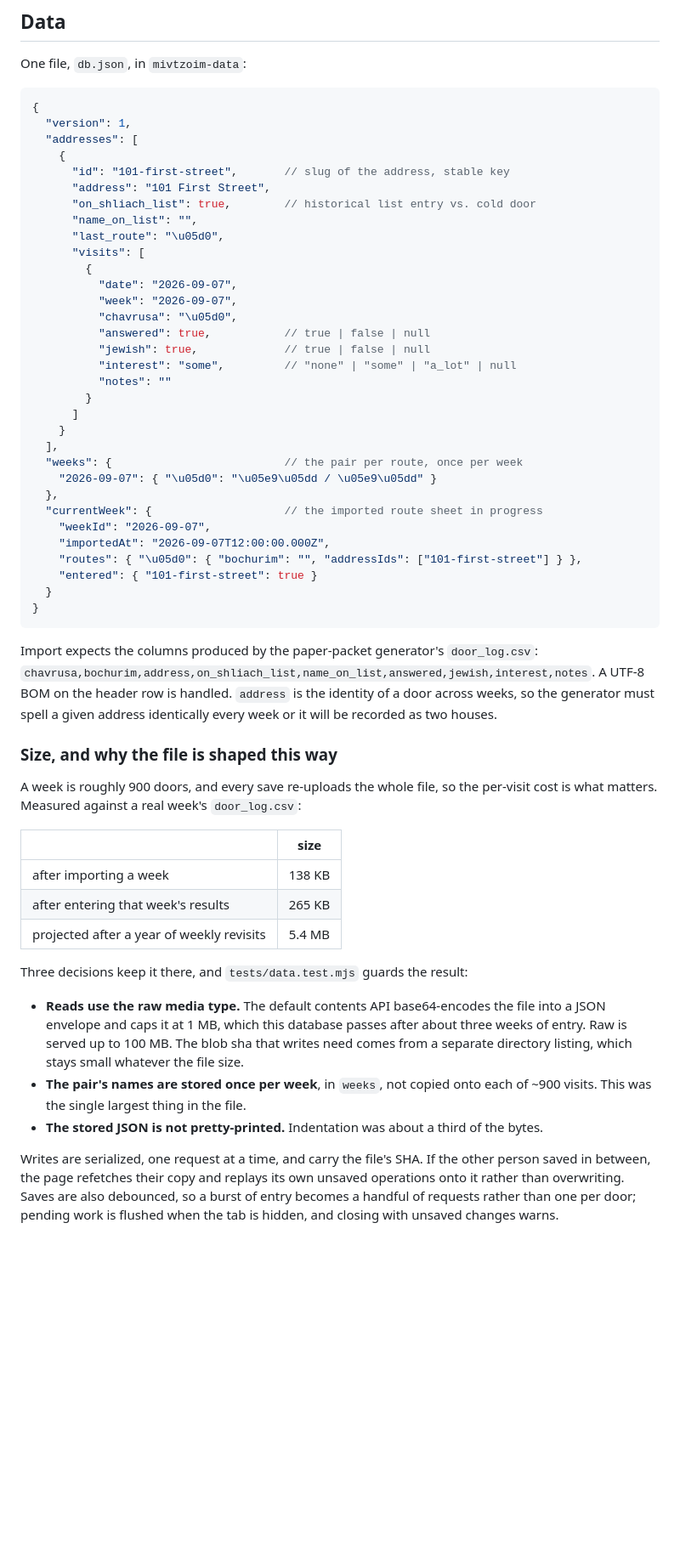
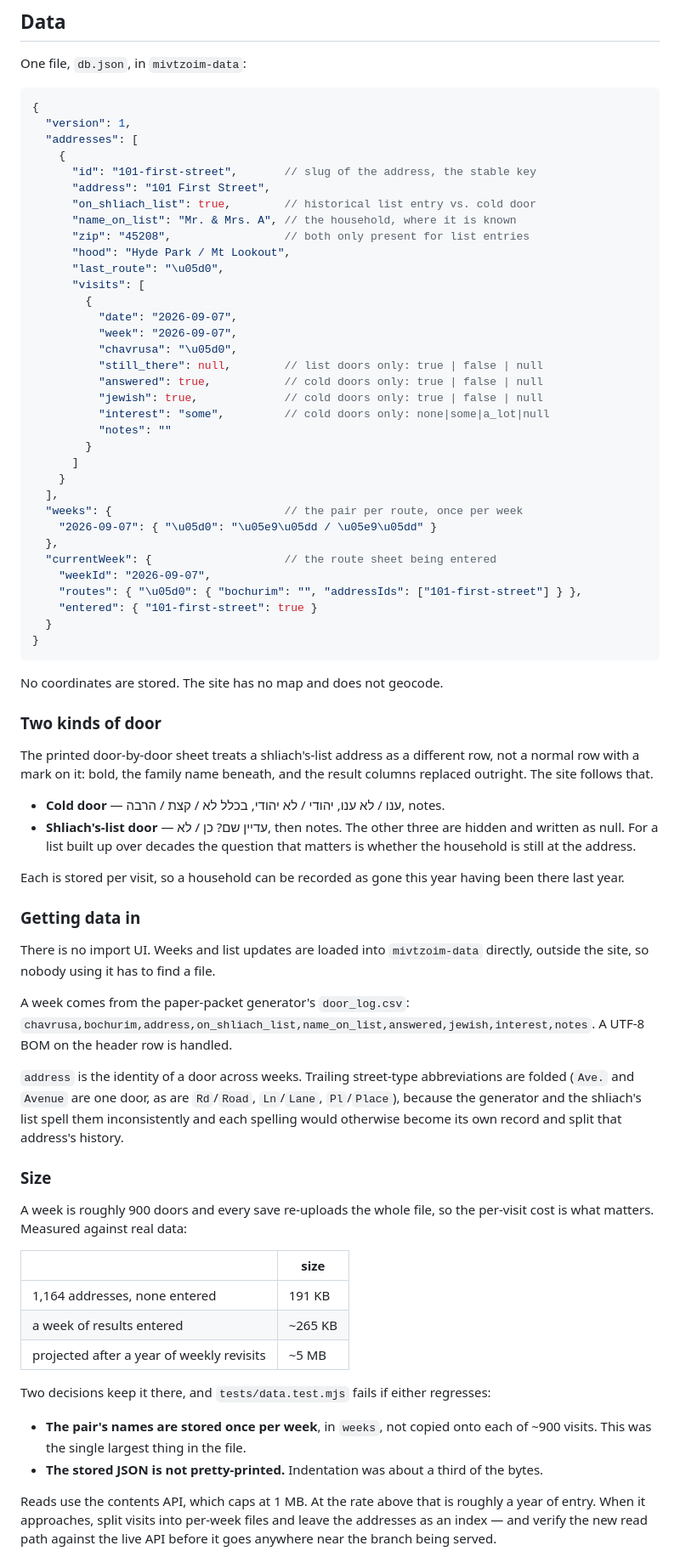
Before and after one commit to yechezkelbinstok-dev/mivtzoim, a Markdown page: README.md, the part around one of its changes. Shown at 85% size. GitHub-like rendering; blank space fills up the shorter version.

Commit message:
Bring the README in line with what the site actually does
Several sections described an earlier version: an import UI that no longer
exists, time-since coverage buckets that were removed, and a visit shape
missing still_there.

Now documented as built: the two kinds of door and why they ask different
questions, that list entries carry a name, zip and neighbourhood, that no
coordinates are stored and the site neither maps nor geocodes, that street-type
abbreviations are folded into one address key, and that data is loaded into the
data repo directly rather than through the interface.

The size table is remeasured against the real 1,164-address database, and the
1 MB read ceiling is written down as roughly a year out with the note that the
next attempt at lifting it gets verified against the live API first — the last
one was not, and it made a failed read look like an emptied database.

Co-Authored-By: Claude Opus 5 <noreply@anthropic.com>
Claude-Session: https://claude.ai/code/session_01D9zsGSeQnic6UGmQLntw7M

````diff
--- a/README.md
+++ b/README.md
@@ -84,19 +84,22 @@ One file, `db.json`, in `mivtzoim-data`:
   "version": 1,
   "addresses": [
     {
-      "id": "101-first-street",       // slug of the address, stable key
+      "id": "101-first-street",       // slug of the address, the stable key
       "address": "101 First Street",
       "on_shliach_list": true,        // historical list entry vs. cold door
-      "name_on_list": "",
+      "name_on_list": "Mr. & Mrs. A", // the household, where it is known
+      "zip": "45208",                 // both only present for list entries
+      "hood": "Hyde Park / Mt Lookout",
       "last_route": "\u05d0",
       "visits": [
         {
           "date": "2026-09-07",
           "week": "2026-09-07",
           "chavrusa": "\u05d0",
-          "answered": true,           // true | false | null
-          "jewish": true,             // true | false | null
-          "interest": "some",         // "none" | "some" | "a_lot" | null
+          "still_there": null,        // list doors only: true | false | null
+          "answered": true,           // cold doors only: true | false | null
+          "jewish": true,             // cold doors only: true | false | null
+          "interest": "some",         // cold doors only: none|some|a_lot|null
           "notes": ""
         }
       ]
@@ -105,48 +108,66 @@ One file, `db.json`, in `mivtzoim-data`:
   "weeks": {                          // the pair per route, once per week
     "2026-09-07": { "\u05d0": "\u05e9\u05dd / \u05e9\u05dd" }
   },
-  "currentWeek": {                    // the imported route sheet in progress
+  "currentWeek": {                    // the route sheet being entered
     "weekId": "2026-09-07",
-    "importedAt": "2026-09-07T12:00:00.000Z",
     "routes": { "\u05d0": { "bochurim": "", "addressIds": ["101-first-street"] } },
     "entered": { "101-first-street": true }
   }
 }
 ```
 
-Import expects the columns produced by the paper-packet generator's
-`door_log.csv`: `chavrusa,bochurim,address,on_shliach_list,name_on_list,answered,jewish,interest,notes`.
-A UTF-8 BOM on the header row is handled. `address` is the identity of a door
-across weeks, so the generator must spell a given address identically every
-week or it will be recorded as two houses.
+No coordinates are stored. The site has no map and does not geocode.
 
-### Size, and why the file is shaped this way
+### Two kinds of door
 
-A week is roughly 900 doors, and every save re-uploads the whole file, so the
-per-visit cost is what matters. Measured against a real week's `door_log.csv`:
+The printed door-by-door sheet treats a shliach's-list address as a different
+row, not a normal row with a mark on it: bold, the family name beneath, and the
+result columns replaced outright. The site follows that.
+
+- **Cold door** — ענו / לא ענו, יהודי / לא יהודי, בכלל לא / קצת / הרבה, notes.
+- **Shliach's-list door** — עדיין שם? כן / לא, then notes. The other three are
+  hidden and written as null. For a list built up over decades the question
+  that matters is whether the household is still at the address.
+
+Each is stored per visit, so a household can be recorded as gone this year
+having been there last year.
+
+### Getting data in
+
+There is no import UI. Weeks and list updates are loaded into `mivtzoim-data`
+directly, outside the site, so nobody using it has to find a file.
+
+A week comes from the paper-packet generator's `door_log.csv`:
+`chavrusa,bochurim,address,on_shliach_list,name_on_list,answered,jewish,interest,notes`.
+A UTF-8 BOM on the header row is handled.
+
+`address` is the identity of a door across weeks. Trailing street-type
+abbreviations are folded (`Ave.` and `Avenue` are one door, as are `Rd`/`Road`,
+`Ln`/`Lane`, `Pl`/`Place`), because the generator and the shliach's list spell
+them inconsistently and each spelling would otherwise become its own record and
+split that address's history.
+
+### Size
+
+A week is roughly 900 doors and every save re-uploads the whole file, so the
+per-visit cost is what matters. Measured against real data:
 
 | | size |
 |---|---|
-| after importing a week | 138 KB |
-| after entering that week's results | 265 KB |
-| projected after a year of weekly revisits | 5.4 MB |
+| 1,164 addresses, none entered | 191 KB |
+| a week of results entered | ~265 KB |
+| projected after a year of weekly revisits | ~5 MB |
 
-Three decisions keep it there, and `tests/data.test.mjs` guards the result:
+Two decisions keep it there, and `tests/data.test.mjs` fails if either
+regresses:
 
-- **Reads use the raw media type.** The default contents API base64-encodes the
-  file into a JSON envelope and caps it at 1 MB, which this database passes
-  after about three weeks of entry. Raw is served up to 100 MB. The blob sha
-  that writes need comes from a separate directory listing, which stays small
-  whatever the file size.
 - **The pair's names are stored once per week**, in `weeks`, not copied onto
   each of ~900 visits. This was the single largest thing in the file.
 - **The stored JSON is not pretty-printed.** Indentation was about a third of
   the bytes.
 
-Writes are serialized, one request at a time, and carry the file's SHA. If the
-other person saved in between, the page refetches their copy and replays its
-own unsaved operations onto it rather than overwriting. Saves are also
-debounced, so a burst of entry becomes a handful of requests rather than one
-per door; pending work is flushed when the tab is hidden, and closing with
-unsaved changes warns.
+Reads use the contents API, which caps at 1 MB. At the rate above that is
+roughly a year of entry. When it approaches, split visits into per-week files
+and leave the addresses as an index — and verify the new read path against the
+live API before it goes anywhere near the branch being served.
 
````
Also changed, not shown: other parts of README.md (+13 -7 lines).
